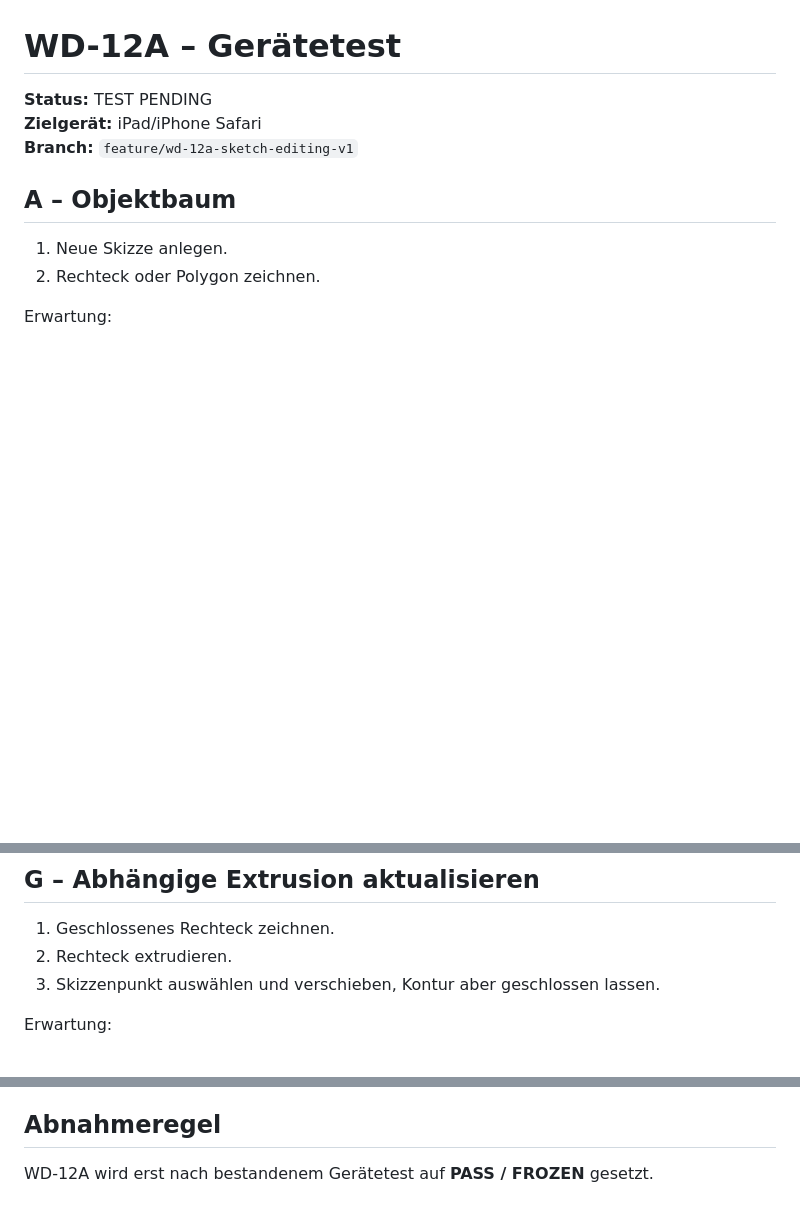
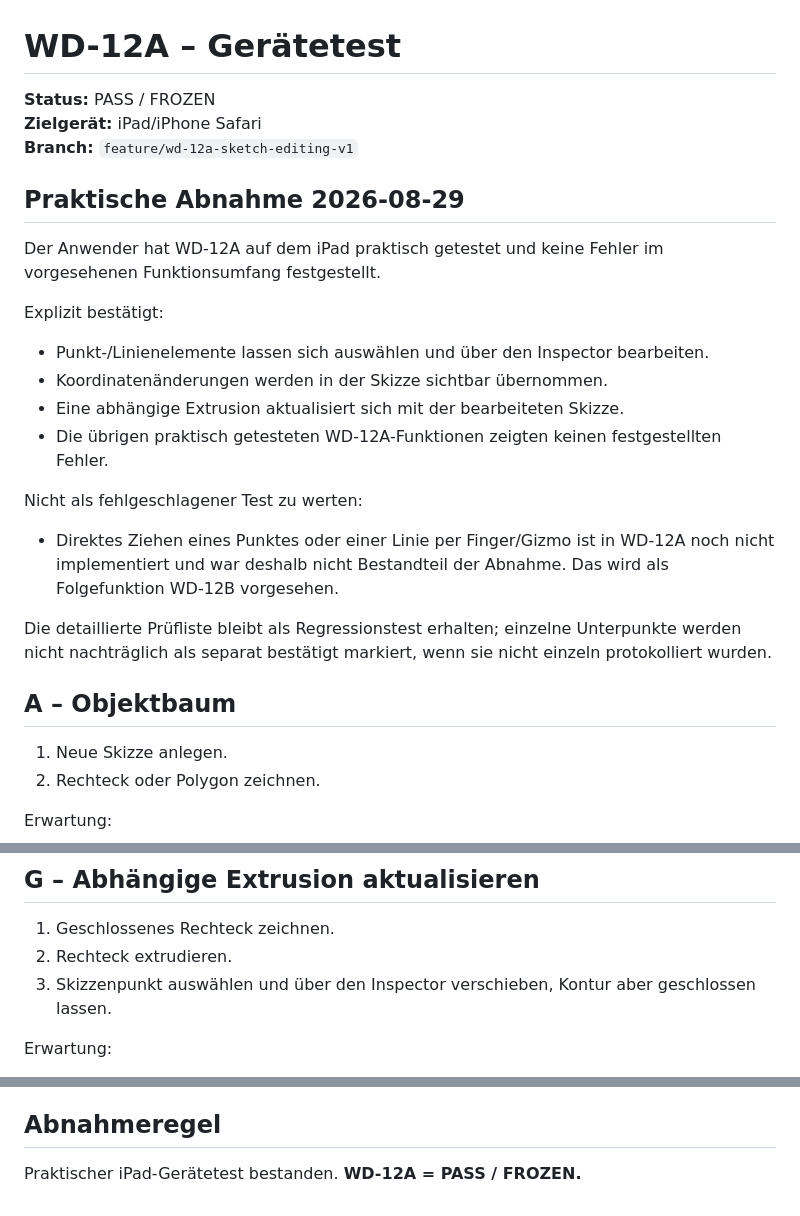
Before and after one commit to DrHoschi/CM3D, a Markdown page: docs/05_implementation/WD-12A_TEST_CHECKLIST.md, 3 parts joined by grey strips. GitHub-like rendering; blank space fills up the shorter version.

Commit message:
WD-12A record practical iPad acceptance

```diff
--- a/docs/05_implementation/WD-12A_TEST_CHECKLIST.md
+++ b/docs/05_implementation/WD-12A_TEST_CHECKLIST.md
@@ -1,8 +1,25 @@
 # WD-12A – Gerätetest
 
-**Status:** TEST PENDING
+**Status:** PASS / FROZEN
 **Zielgerät:** iPad/iPhone Safari
 **Branch:** `feature/wd-12a-sketch-editing-v1`
+
+## Praktische Abnahme 2026-08-29
+
+Der Anwender hat WD-12A auf dem iPad praktisch getestet und keine Fehler im vorgesehenen Funktionsumfang festgestellt.
+
+Explizit bestätigt:
+
+- Punkt-/Linienelemente lassen sich auswählen und über den Inspector bearbeiten.
+- Koordinatenänderungen werden in der Skizze sichtbar übernommen.
+- Eine abhängige Extrusion aktualisiert sich mit der bearbeiteten Skizze.
+- Die übrigen praktisch getesteten WD-12A-Funktionen zeigten keinen festgestellten Fehler.
+
+Nicht als fehlgeschlagener Test zu werten:
+
+- Direktes Ziehen eines Punktes oder einer Linie per Finger/Gizmo ist in WD-12A noch nicht implementiert und war deshalb nicht Bestandteil der Abnahme. Das wird als Folgefunktion WD-12B vorgesehen.
+
+Die detaillierte Prüfliste bleibt als Regressionstest erhalten; einzelne Unterpunkte werden nicht nachträglich als separat bestätigt markiert, wenn sie nicht einzeln protokolliert wurden.
 
 ## A – Objektbaum
 
@@ -74,7 +91,7 @@ Erwartung:
 
 1. Geschlossenes Rechteck zeichnen.
 2. Rechteck extrudieren.
-3. Skizzenpunkt auswählen und verschieben, Kontur aber geschlossen lassen.
+3. Skizzenpunkt auswählen und über den Inspector verschieben, Kontur aber geschlossen lassen.
 
 Erwartung:
 
@@ -115,4 +132,4 @@ Danach die Kontur wieder gültig herstellen bzw. Undo verwenden:
 
 ## Abnahmeregel
 
-WD-12A wird erst nach bestandenem Gerätetest auf **PASS / FROZEN** gesetzt.
+Praktischer iPad-Gerätetest bestanden. **WD-12A = PASS / FROZEN.**
```
